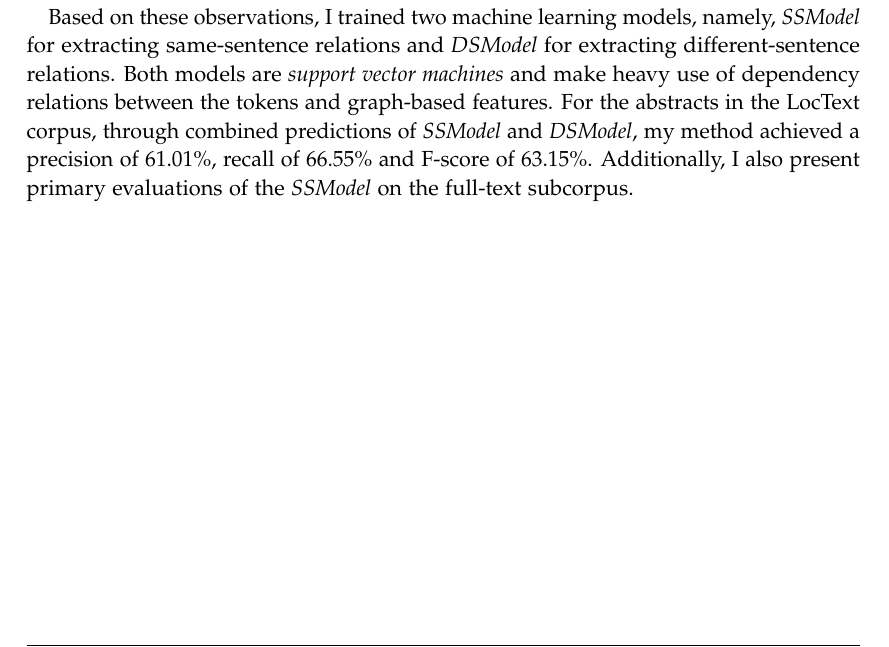
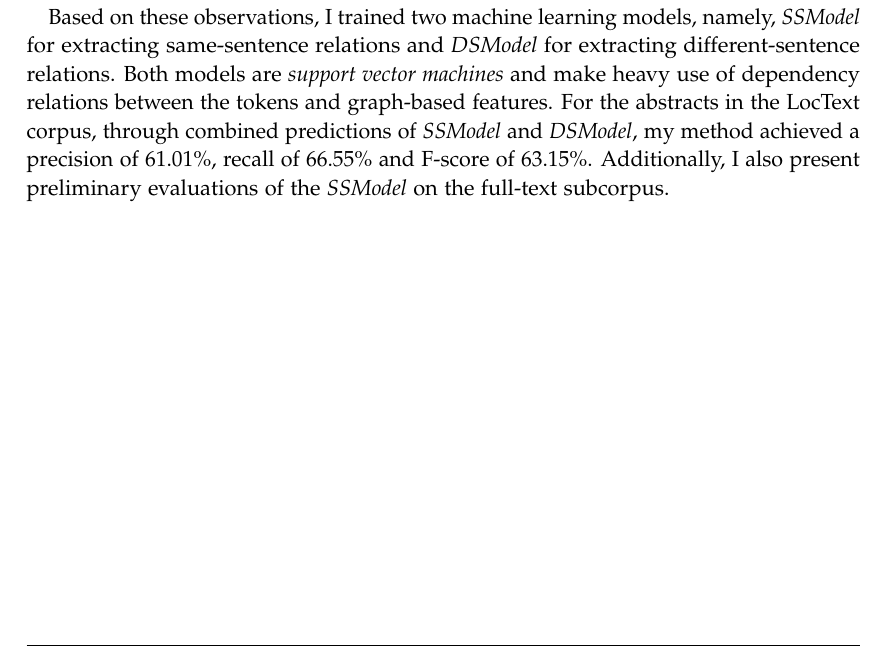
Before and after one commit to Aryabhatta/MasterThesisLatex, a LaTeX thesis (main.tex, which reads pages/abstract.tex): part of page 5 of 83, cut so that both start at the same text. Compiled offline with pdfLaTeX.

Commit message:
primary --> preliminary

```diff
--- a/pages/abstract.tex
+++ b/pages/abstract.tex
@@ -5,4 +5,4 @@ This thesis introduces a novel relation extraction method for deriving the subce
 
 To train the method, a new corpus "LocText", consisting of 100 MEDLINE abstracts and 4 PMC full-text articles, was annotated. It was found out that, in abstracts, for 81\% of the protein-subcellular location relations, the participating protein and  subcellular location entities are present either in the same sentence or in neighboring sentences (1 sentence apart). For the full-text subcorpus, it was found out that 92.2\% of protein-subcellular location relations are same-sentence relations.
 
-Based on these observations, I trained two machine learning models, namely, \textit{SSModel} for extracting same-sentence relations and \textit{DSModel} for extracting different-sentence relations. Both models are \textit{support vector machines} and make heavy use of dependency relations between the tokens and graph-based features. For the abstracts in the LocText corpus, through combined predictions of \textit{SSModel} and \textit{DSModel}, my method achieved a precision of 61.01\%, recall of 66.55\% and F-score of 63.15\%. Additionally, I also present primary evaluations of the \textit{SSModel} on the full-text subcorpus.
+Based on these observations, I trained two machine learning models, namely, \textit{SSModel} for extracting same-sentence relations and \textit{DSModel} for extracting different-sentence relations. Both models are \textit{support vector machines} and make heavy use of dependency relations between the tokens and graph-based features. For the abstracts in the LocText corpus, through combined predictions of \textit{SSModel} and \textit{DSModel}, my method achieved a precision of 61.01\%, recall of 66.55\% and F-score of 63.15\%. Additionally, I also present preliminary evaluations of the \textit{SSModel} on the full-text subcorpus.
```
